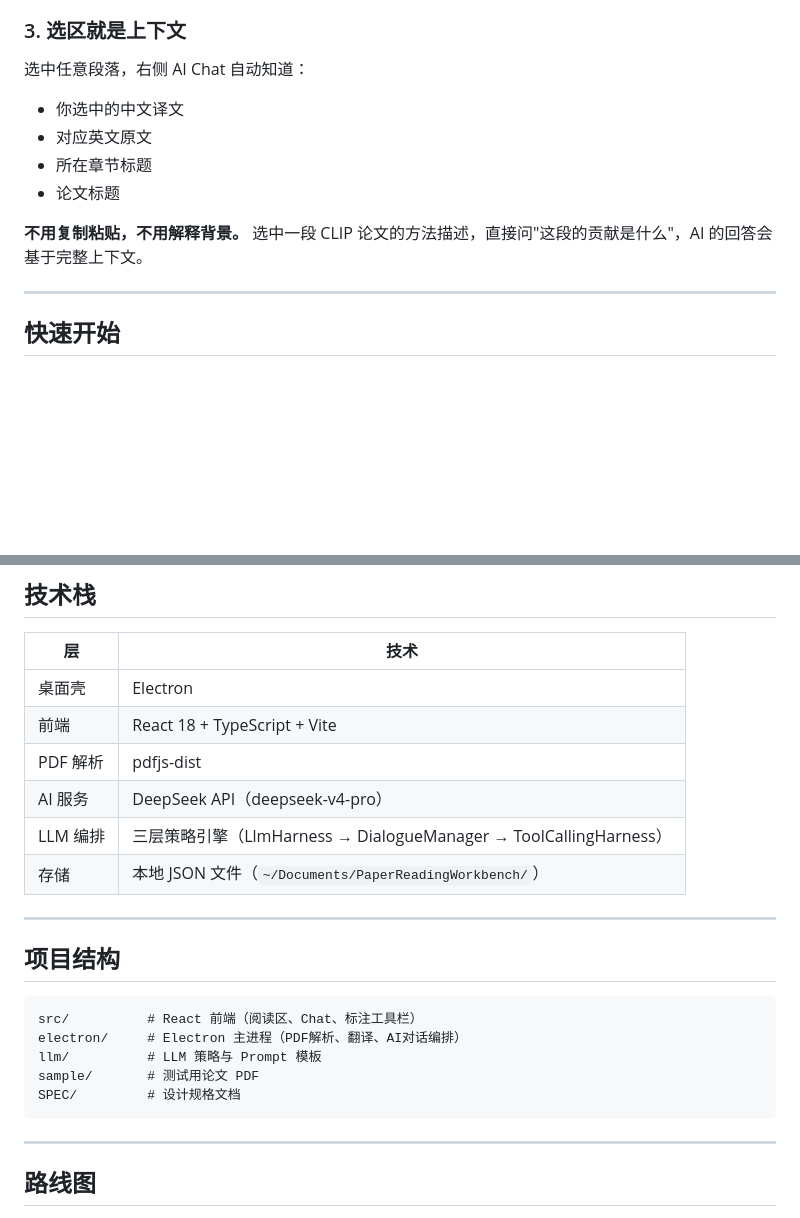
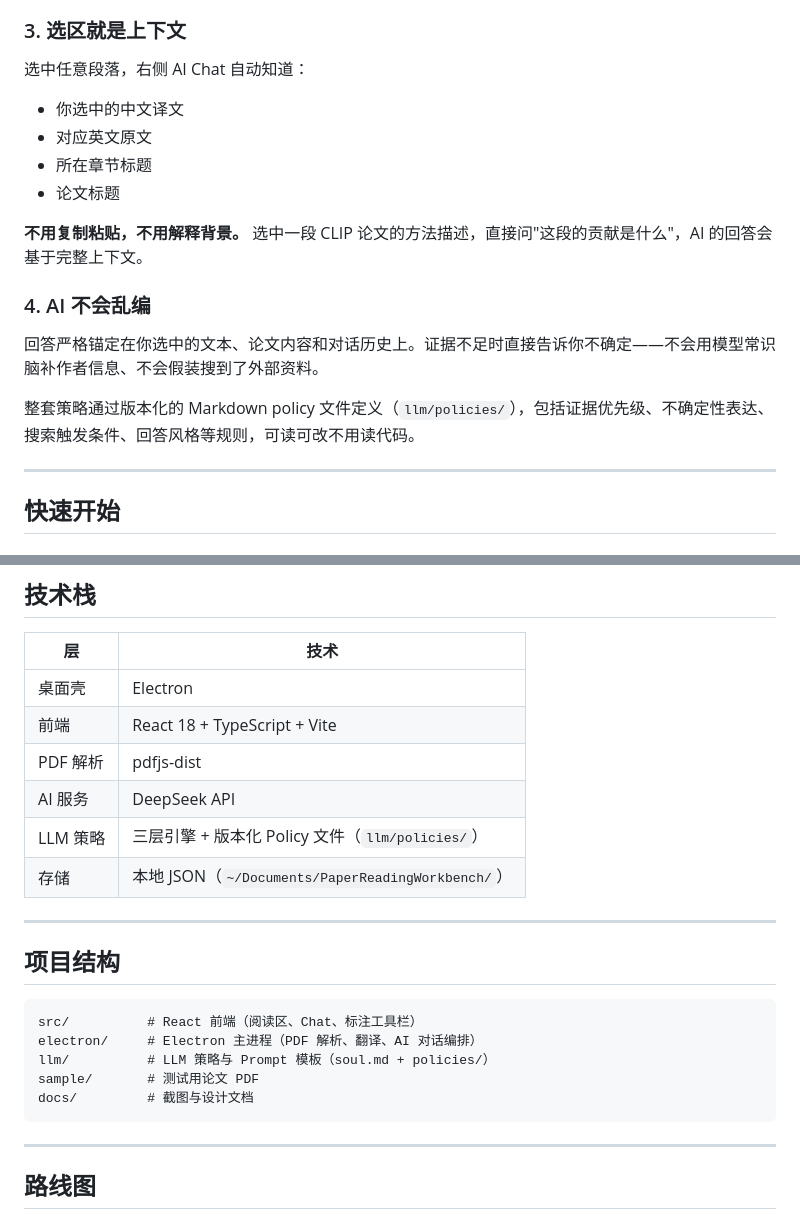
Before and after one commit to zhangzitaooo/nota, a Markdown page: README.md, 2 parts joined by grey strips. Rendered like a GitHub page; blank space fills up the shorter version.

````diff
--- a/README.md
+++ b/README.md
@@ -54,12 +48,19 @@
 ### 3. 选区就是上下文
 
 选中任意段落，右侧 AI Chat 自动知道：
+
 - 你选中的中文译文
 - 对应英文原文
 - 所在章节标题
 - 论文标题
 
 **不用复制粘贴，不用解释背景。** 选中一段 CLIP 论文的方法描述，直接问"这段的贡献是什么"，AI 的回答会基于完整上下文。
+
+### 4. AI 不会乱编
+
+回答严格锚定在你选中的文本、论文内容和对话历史上。证据不足时直接告诉你不确定——不会用模型常识脑补作者信息、不会假装搜到了外部资料。
+
+整套策略通过版本化的 Markdown policy 文件定义（`llm/policies/`），包括证据优先级、不确定性表达、搜索触发条件、回答风格等规则，可读可改不用读代码。
 
 ---
 
@@ -98,9 +99,9 @@ npm run dev
 | 桌面壳 | Electron |
 | 前端 | React 18 + TypeScript + Vite |
 | PDF 解析 | pdfjs-dist |
-| AI 服务 | DeepSeek API（deepseek-v4-pro） |
-| LLM 编排 | 三层策略引擎（LlmHarness → DialogueManager → ToolCallingHarness） |
-| 存储 | 本地 JSON 文件（`~/Documents/PaperReadingWorkbench/`） |
+| AI 服务 | DeepSeek API |
+| LLM 策略 | 三层引擎 + 版本化 Policy 文件（`llm/policies/`） |
+| 存储 | 本地 JSON（`~/Documents/PaperReadingWorkbench/`） |
 
 ---
 
@@ -108,10 +109,10 @@ npm run dev
 
 ```
 src/          # React 前端（阅读区、Chat、标注工具栏）
-electron/     # Electron 主进程（PDF解析、翻译、AI对话编排）
-llm/          # LLM 策略与 Prompt 模板
+electron/     # Electron 主进程（PDF 解析、翻译、AI 对话编排）
+llm/          # LLM 策略与 Prompt 模板（soul.md + policies/）
 sample/       # 测试用论文 PDF
-SPEC/         # 设计规格文档
+docs/         # 截图与设计文档
 ```
 
 ---
````
Also changed, not shown: other parts of README.md (+8 -14 lines), docs/screenshots/launch-page.png, docs/screenshots/reading-chat.png, docs/screenshots/reading-sidebar-expanded.png.
